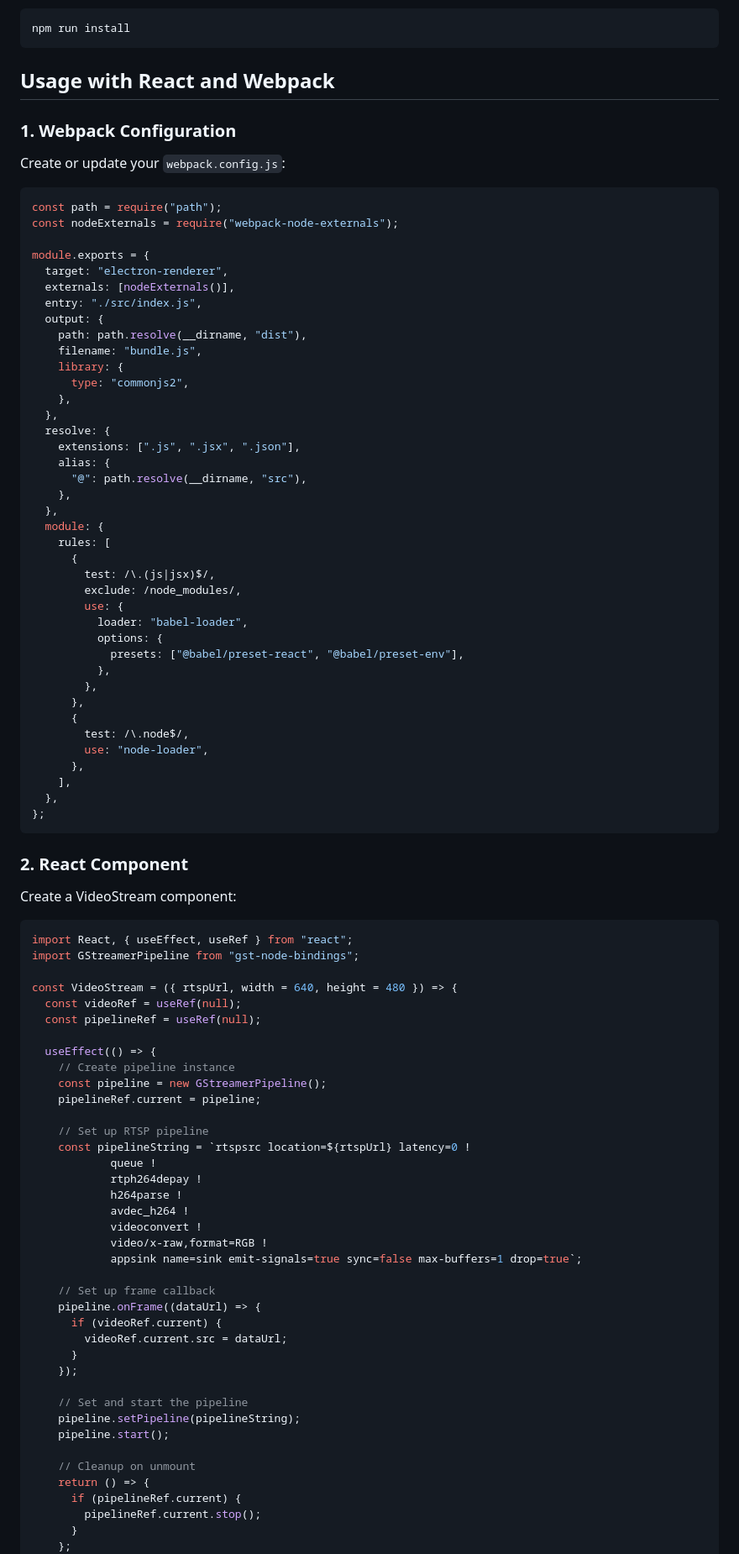
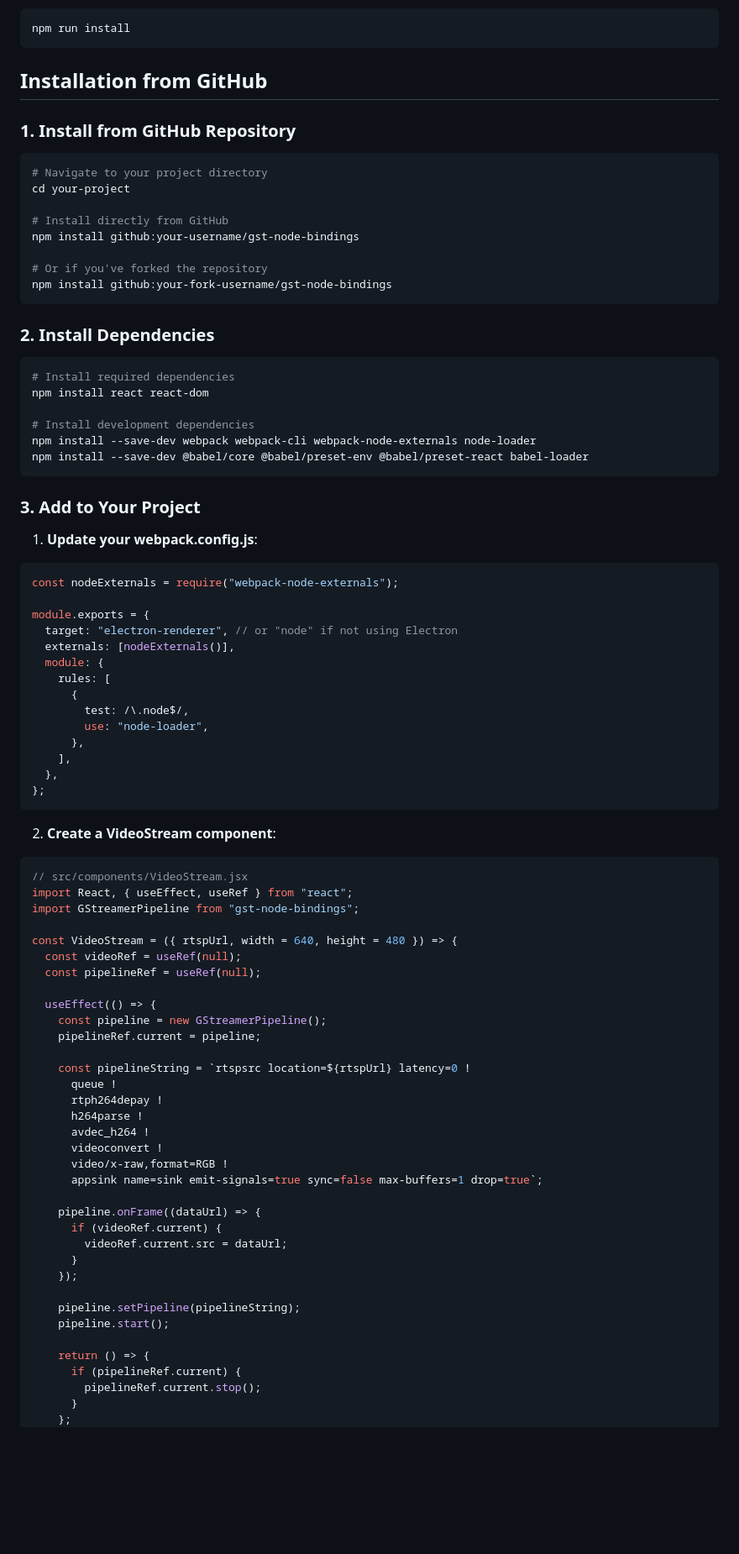
Before and after one commit to v-Sharan/gst-node-binding, a Markdown page: README.md, the part around one of its changes. Shown at 84% size. Rendered like a GitHub page; blank space fills up the shorter version.

````diff
--- a/README.md
+++ b/README.md
@@ -44,45 +44,44 @@ npm install
 npm run install
 ```
 
-## Usage with React and Webpack
+## Installation from GitHub
 
-### 1. Webpack Configuration
+### 1. Install from GitHub Repository
 
-Create or update your `webpack.config.js`:
+```bash
+# Navigate to your project directory
+cd your-project
+
+# Install directly from GitHub
+npm install github:your-username/gst-node-bindings
+
+# Or if you've forked the repository
+npm install github:your-fork-username/gst-node-bindings
+```
+
+### 2. Install Dependencies
+
+```bash
+# Install required dependencies
+npm install react react-dom
+
+# Install development dependencies
+npm install --save-dev webpack webpack-cli webpack-node-externals node-loader
+npm install --save-dev @babel/core @babel/preset-env @babel/preset-react babel-loader
+```
+
+### 3. Add to Your Project
+
+1. **Update your webpack.config.js**:
 
 ```javascript
-const path = require("path");
 const nodeExternals = require("webpack-node-externals");
 
 module.exports = {
-  target: "electron-renderer",
+  target: "electron-renderer", // or "node" if not using Electron
   externals: [nodeExternals()],
-  entry: "./src/index.js",
-  output: {
-    path: path.resolve(__dirname, "dist"),
-    filename: "bundle.js",
-    library: {
-      type: "commonjs2",
-    },
-  },
-  resolve: {
-    extensions: [".js", ".jsx", ".json"],
-    alias: {
-      "@": path.resolve(__dirname, "src"),
-    },
-  },
   module: {
     rules: [
-      {
-        test: /\.(js|jsx)$/,
-        exclude: /node_modules/,
-        use: {
-          loader: "babel-loader",
-          options: {
-            presets: ["@babel/preset-react", "@babel/preset-env"],
-          },
-        },
-      },
       {
         test: /\.node$/,
         use: "node-loader",
@@ -92,11 +91,10 @@ module.exports = {
 };
 ```
 
-### 2. React Component
-
-Create a VideoStream component:
+2. **Create a VideoStream component**:
 
 ```jsx
+// src/components/VideoStream.jsx
 import React, { useEffect, useRef } from "react";
 import GStreamerPipeline from "gst-node-bindings";
 
@@ -105,32 +103,27 @@ const VideoStream = ({ rtspUrl, width = 640, height = 480 }) => {
   const pipelineRef = useRef(null);
 
   useEffect(() => {
-    // Create pipeline instance
     const pipeline = new GStreamerPipeline();
     pipelineRef.current = pipeline;
 
-    // Set up RTSP pipeline
     const pipelineString = `rtspsrc location=${rtspUrl} latency=0 !
-            queue !
-            rtph264depay !
-            h264parse !
-            avdec_h264 !
-            videoconvert !
-            video/x-raw,format=RGB !
-            appsink name=sink emit-signals=true sync=false max-buffers=1 drop=true`;
+      queue !
+      rtph264depay !
+      h264parse !
+      avdec_h264 !
+      videoconvert !
+      video/x-raw,format=RGB !
+      appsink name=sink emit-signals=true sync=false max-buffers=1 drop=true`;
 
-    // Set up frame callback
     pipeline.onFrame((dataUrl) => {
       if (videoRef.current) {
         videoRef.current.src = dataUrl;
       }
     });
 
-    // Set and start the pipeline
     pipeline.setPipeline(pipelineString);
     pipeline.start();
 
-    // Cleanup on unmount
     return () => {
       if (pipelineRef.current) {
         pipelineRef.current.stop();
````
Also changed, not shown: other parts of README.md (+54 -21 lines).
